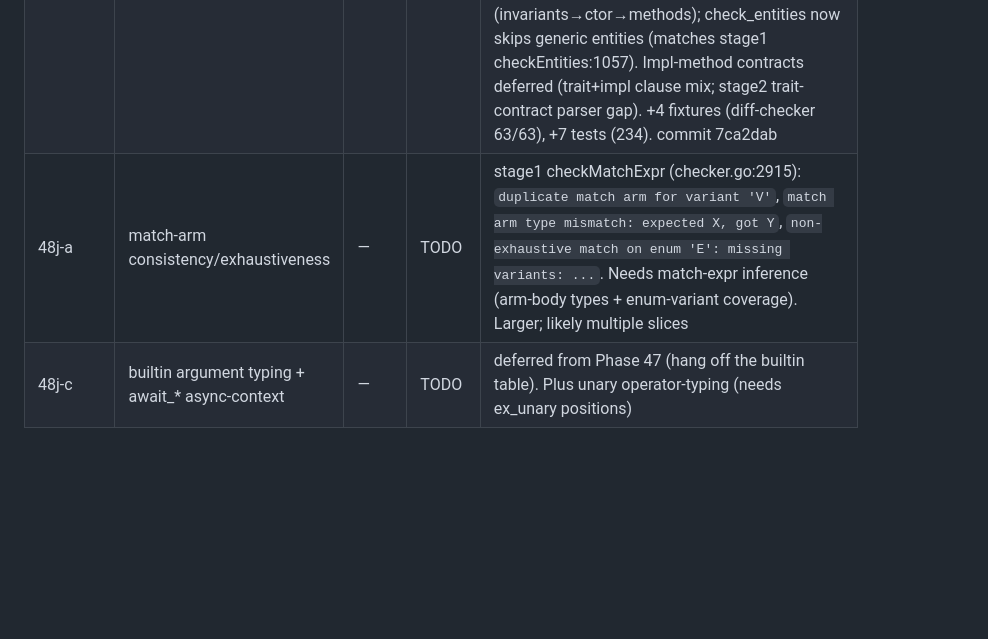
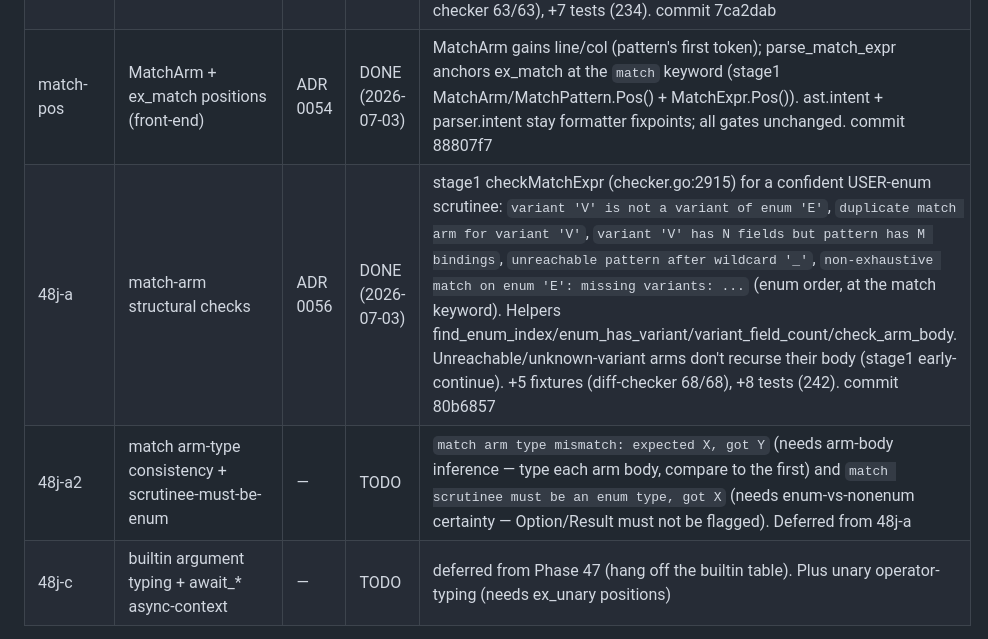
Before and after one commit to lhaig/intent, a Markdown page: prds/TASKS.md, the part around the change. GitHub-like rendering; blank space fills up the shorter version.

```diff
--- a/prds/TASKS.md
+++ b/prds/TASKS.md
@@ -124,7 +124,9 @@ first two checks shipped + pushed; the rest are the continuation.
 | 48i.2 | method-call arity + arg-types | ADR 0056 | DONE (2026-07-03) | check_expr_names' ex_field-callee branch: infer receiver via infer_expr_type; when confidently a known user entity whose method resolves to exactly one decl (body OR trait-impl, via entity_method_decls) → `method M expects N arguments, got A` at the method name (early return), then `argument i to method M: expected X, got Y` at each arg. Arg-types only for non-generic entities (type-param skip, like the fn path). Sound skips: unknown/primitive/collection receivers (builtin Array/Map/String/Char deferred), unresolved/ambiguous names (no `no method`). +3 fixtures + 7 tests. diff-checker 55/55, 220 tests. commit 587f084 |
 | contract-pos | contract-clause keyword positions (front-end) | ADR 0054 | DONE (2026-07-03) | the 3 contract-clause loops + parse_invariant_decl stamp the clause Expr with the requires/ensures/invariant KEYWORD position (stage1 RequiresClause/Invariant.Pos()). parser.intent stays a formatter fixpoint; all gates unchanged. commit bc060ae |
 | 48j-b | contract well-typedness | ADR 0056 | DONE (2026-07-03) | check_bool_contracts infers each requires/ensures/invariant clause → `requires clause must be boolean, got X` / `ensures clause must be boolean, got X` / `invariant must be boolean, got X` at the clause keyword when confidently non-Bool; Unknown (old()/result/quantifiers/calls) skips. check_functions + check_entities check contracts before bodies in stage1 order (invariants→ctor→methods); check_entities now skips generic entities (matches stage1 checkEntities:1057). Impl-method contracts deferred (trait+impl clause mix; stage2 trait-contract parser gap). +4 fixtures (diff-checker 63/63), +7 tests (234). commit 7ca2dab |
-| 48j-a | match-arm consistency/exhaustiveness | — | TODO | stage1 checkMatchExpr (checker.go:2915): `duplicate match arm for variant 'V'`, `match arm type mismatch: expected X, got Y`, `non-exhaustive match on enum 'E': missing variants: ...`. Needs match-expr inference (arm-body types + enum-variant coverage). Larger; likely multiple slices |
+| match-pos | MatchArm + ex_match positions (front-end) | ADR 0054 | DONE (2026-07-03) | MatchArm gains line/col (pattern's first token); parse_match_expr anchors ex_match at the `match` keyword (stage1 MatchArm/MatchPattern.Pos() + MatchExpr.Pos()). ast.intent + parser.intent stay formatter fixpoints; all gates unchanged. commit 88807f7 |
+| 48j-a | match-arm structural checks | ADR 0056 | DONE (2026-07-03) | stage1 checkMatchExpr (checker.go:2915) for a confident USER-enum scrutinee: `variant 'V' is not a variant of enum 'E'`, `duplicate match arm for variant 'V'`, `variant 'V' has N fields but pattern has M bindings`, `unreachable pattern after wildcard '_'`, `non-exhaustive match on enum 'E': missing variants: ...` (enum order, at the match keyword). Helpers find_enum_index/enum_has_variant/variant_field_count/check_arm_body. Unreachable/unknown-variant arms don't recurse their body (stage1 early-continue). +5 fixtures (diff-checker 68/68), +8 tests (242). commit 80b6857 |
+| 48j-a2 | match arm-type consistency + scrutinee-must-be-enum | — | TODO | `match arm type mismatch: expected X, got Y` (needs arm-body inference — type each arm body, compare to the first) and `match scrutinee must be an enum type, got X` (needs enum-vs-nonenum certainty — Option/Result must not be flagged). Deferred from 48j-a |
 | 48j-c | builtin argument typing + await_* async-context | — | TODO | deferred from Phase 47 (hang off the builtin table). Plus unary operator-typing (needs ex_unary positions) |
 
 **NOTE:** stage1 `checkReturnStmt` does NOT compare the return value to the declared
```
Also changed, not shown: prds/NEXT-STEPS.md (+37 -35 lines), prds/progress.md (+50 -0 lines).
